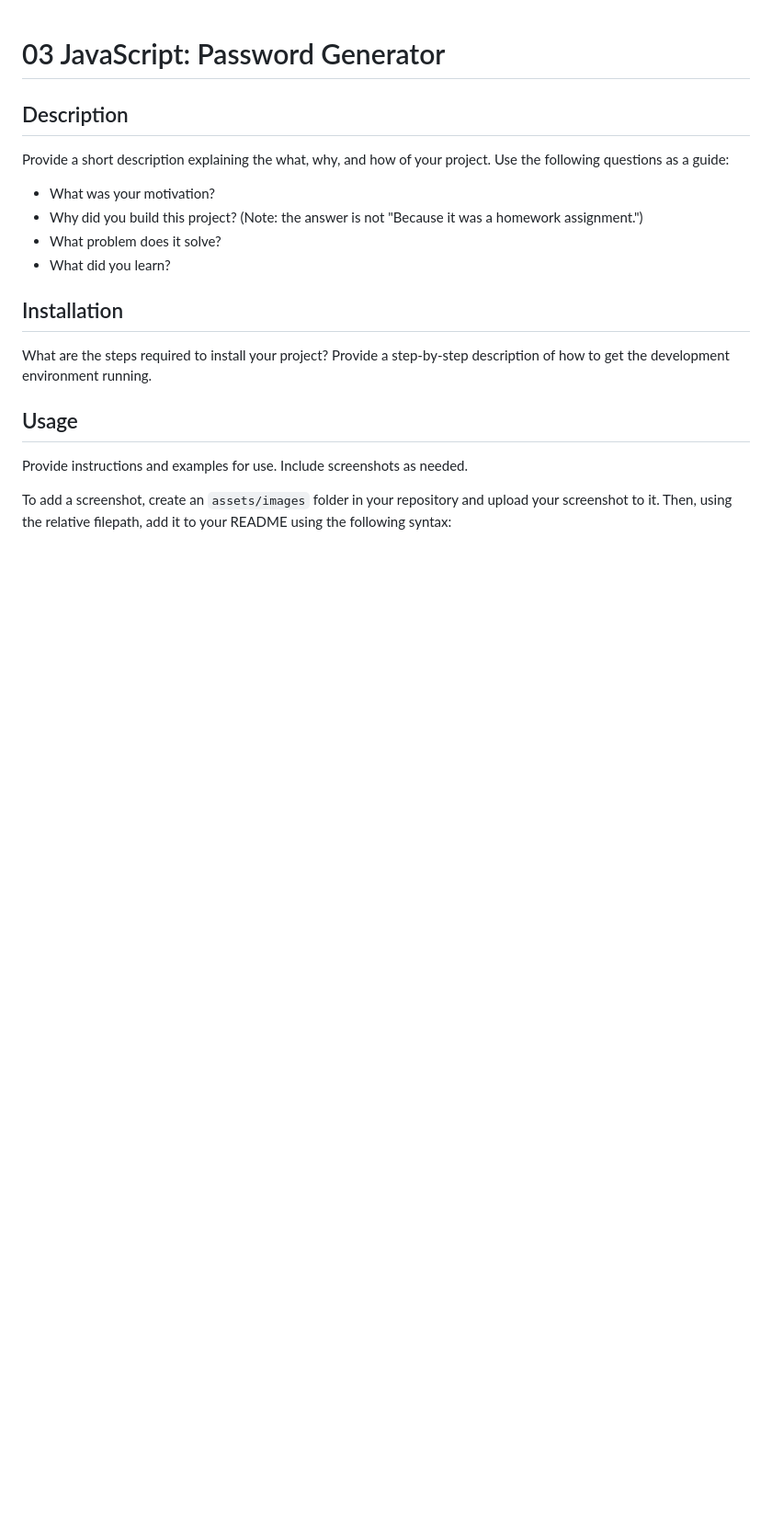
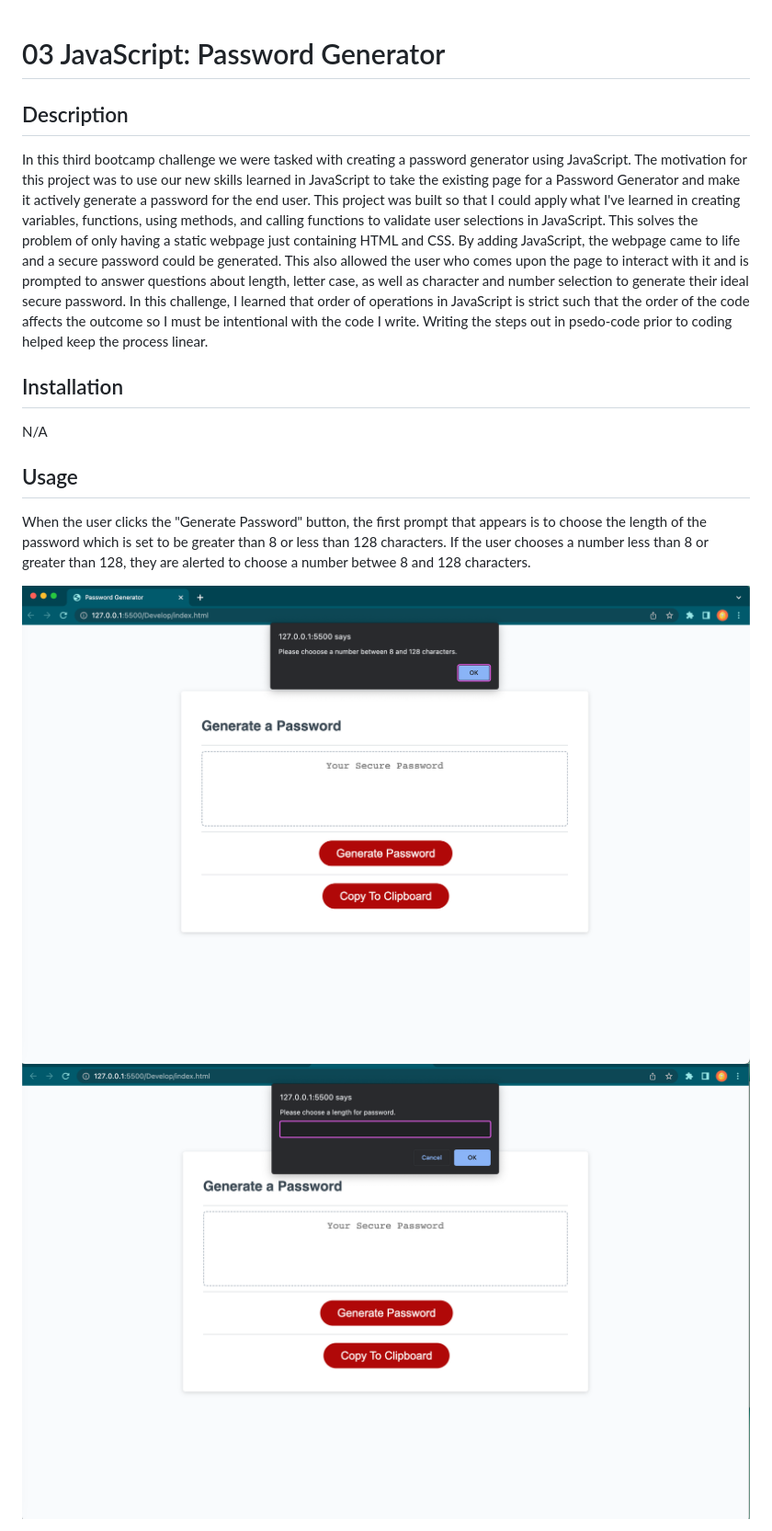
Before and after one commit to P-Trish/Challenge3-PasswordGenerator, a Markdown page: README.md, the part around one of its changes. Shown at 92% size. Rendered like a GitHub page; pictures changed too: Develop/assets/assets/Alert1-ChooseBetween8-128.png (added), Develop/assets/assets/Prompt1-LengthOfPW.png (added); blank space fills up the shorter version.

```diff
--- a/README.md
+++ b/README.md
@@ -2,21 +2,18 @@
 
 ## Description
 
-Provide a short description explaining the what, why, and how of your project. Use the following questions as a guide:
+In this third bootcamp challenge we were tasked with creating a password generator using JavaScript. The motivation for this project was to use our new skills learned in JavaScript to take the existing page for a Password Generator and make it actively generate a password for the end user.  This project was built so that I could apply what I've learned in creating variables, functions, using methods, and calling functions to validate user selections in JavaScript.  This solves the problem of only having a static webpage just containing HTML and CSS.  By adding JavaScript, the webpage came to life and a secure password could be generated.  This also allowed the user who comes upon the page to interact with it and is prompted to answer questions about length, letter case, as well as character and number selection to generate their ideal secure password.   In this challenge, I learned that order of operations in JavaScript is strict such that the order of the code affects the outcome so I must be intentional with the code I write.  Writing the steps out in psedo-code prior to coding helped keep the process linear.
 
-- What was your motivation?
-- Why did you build this project? (Note: the answer is not "Because it was a homework assignment.")
-- What problem does it solve?
-- What did you learn?
 
 
 ## Installation
 
-What are the steps required to install your project? Provide a step-by-step description of how to get the development environment running.
+N/A
 
 ## Usage
 
-Provide instructions and examples for use. Include screenshots as needed.
+When the user clicks the "Generate Password" button, the first prompt that appears is to choose the length of the password which is set to be greater than 8 or less than 128 characters.  If the user chooses a number less than 8 or greater than 128, they are alerted to choose a number betwee 8 and 128 characters.
 
-To add a screenshot, create an `assets/images` folder in your repository and upload your screenshot to it. Then, using the relative filepath, add it to your README using the following syntax:
+![alt text](/Develop/assets/assets/Prompt1-LengthOfPW.png)
+![alt text](/Develop/assets/assets/Alert1-ChooseBetween8-128.png)
 
```
Also changed, not shown: other parts of README.md (+17 -108 lines), Develop/assets/assets/CopyPWtoClipboard.png (added), Develop/assets/assets/PasswordGenerated.png (added), Develop/assets/assets/PleaseMade1Selection.png (added), 1 other file.
